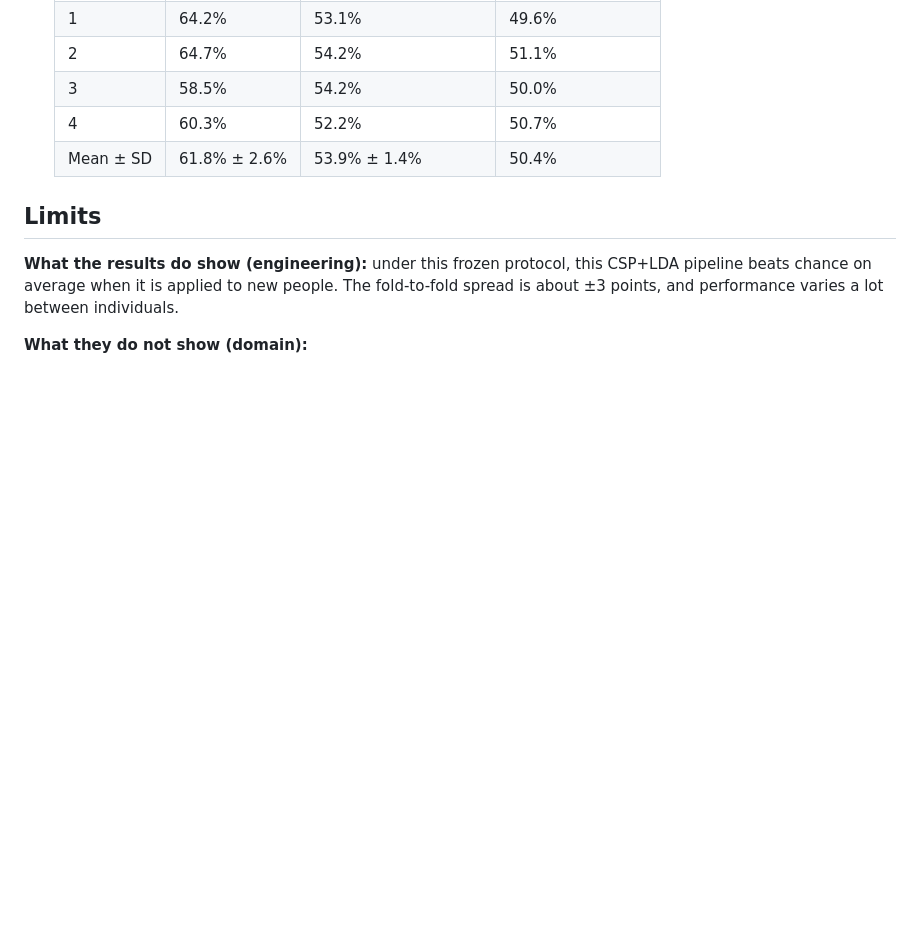
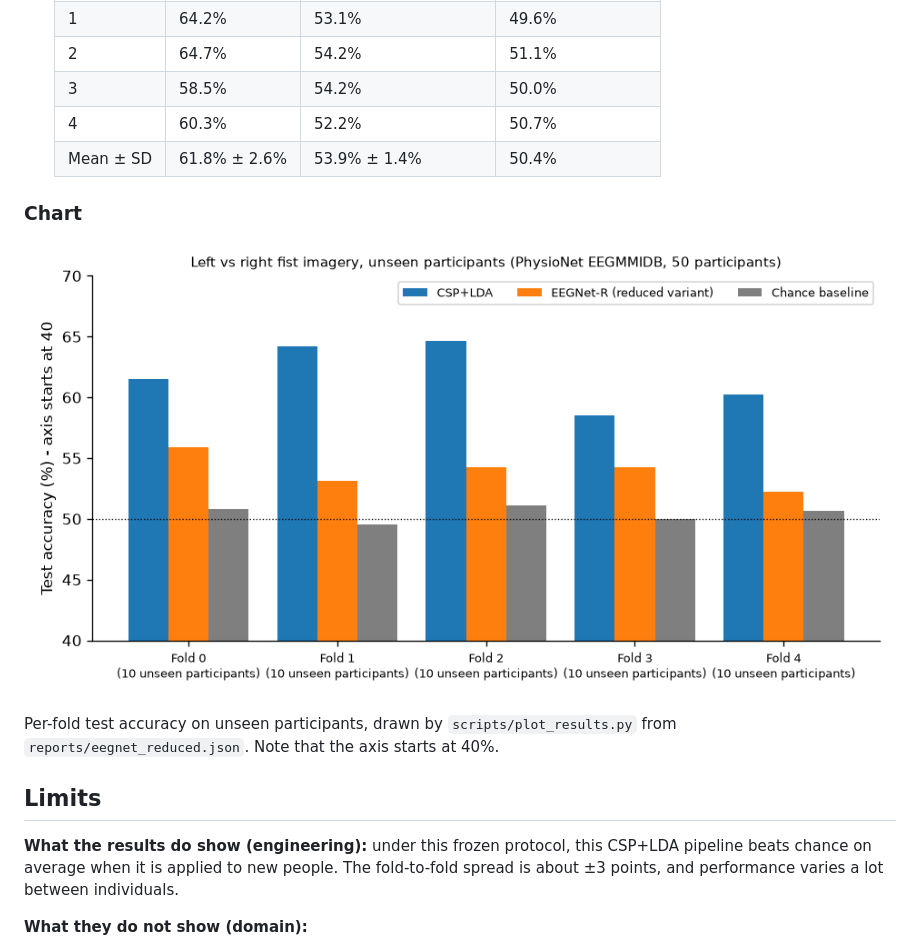
Before and after one commit to erfanpj/brain-signals-lab, a Markdown page: README.md, the part around the change. Rendered like a GitHub page; pictures changed too: docs/images/fold_accuracy.png (added); blank space fills up the shorter version.

```diff
--- a/README.md
+++ b/README.md
@@ -86,6 +86,13 @@ The protocol was committed before any modelling code: [docs/evaluation_protocol.
   | 4 | 60.3% | 52.2% | 50.7% |
   | Mean ± SD | 61.8% ± 2.6% | 53.9% ± 1.4% | 50.4% |
 
+### Chart
+
+![Per-fold test accuracy](docs/images/fold_accuracy.png)
+
+Per-fold test accuracy on unseen participants, drawn by `scripts/plot_results.py` from `reports/eegnet_reduced.json`.
+Note that the axis starts at 40%.
+
 ## Limits
 
 **What the results do show (engineering):** under this frozen protocol, this CSP+LDA
```
Also changed, not shown: 1 other file.
